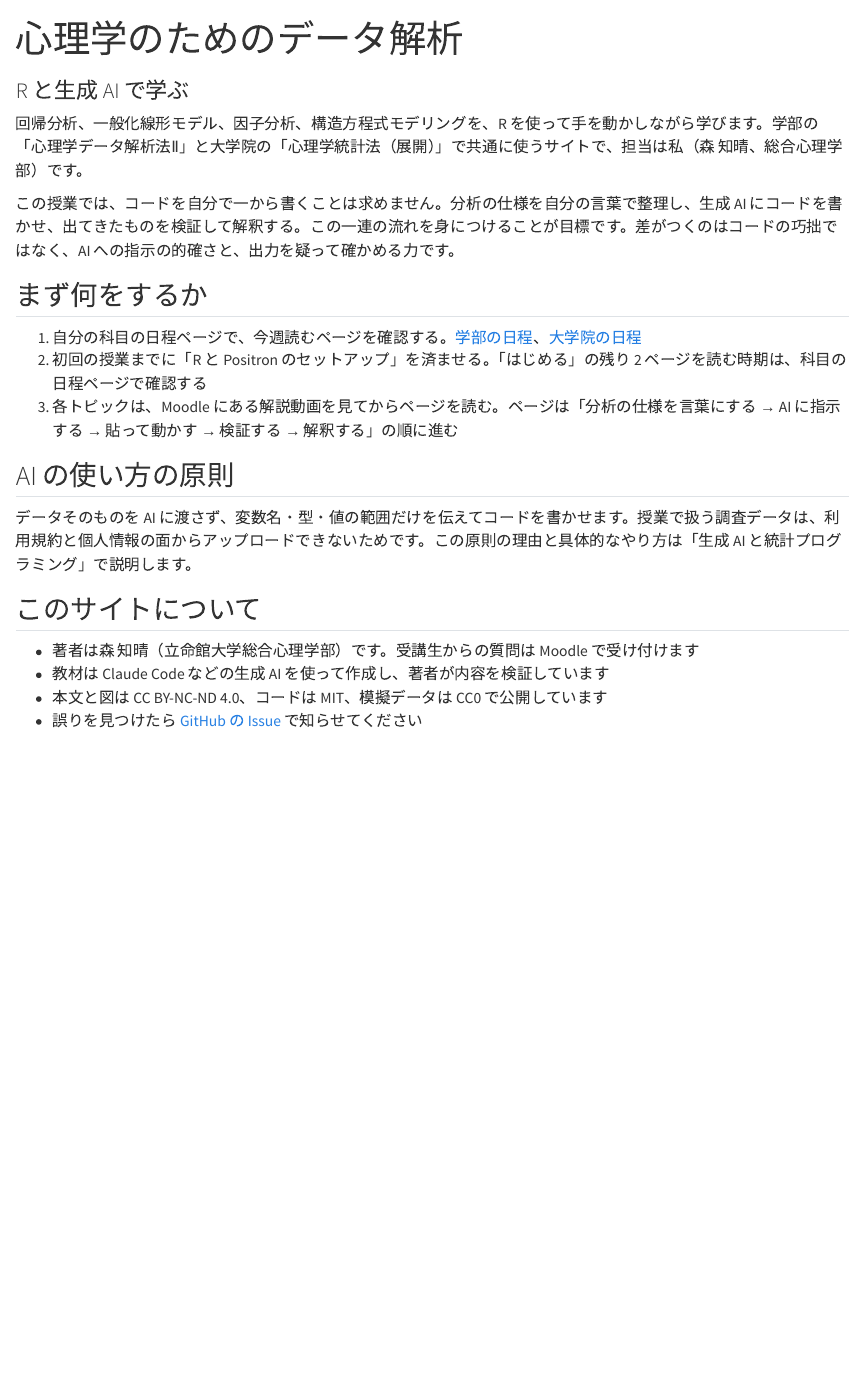
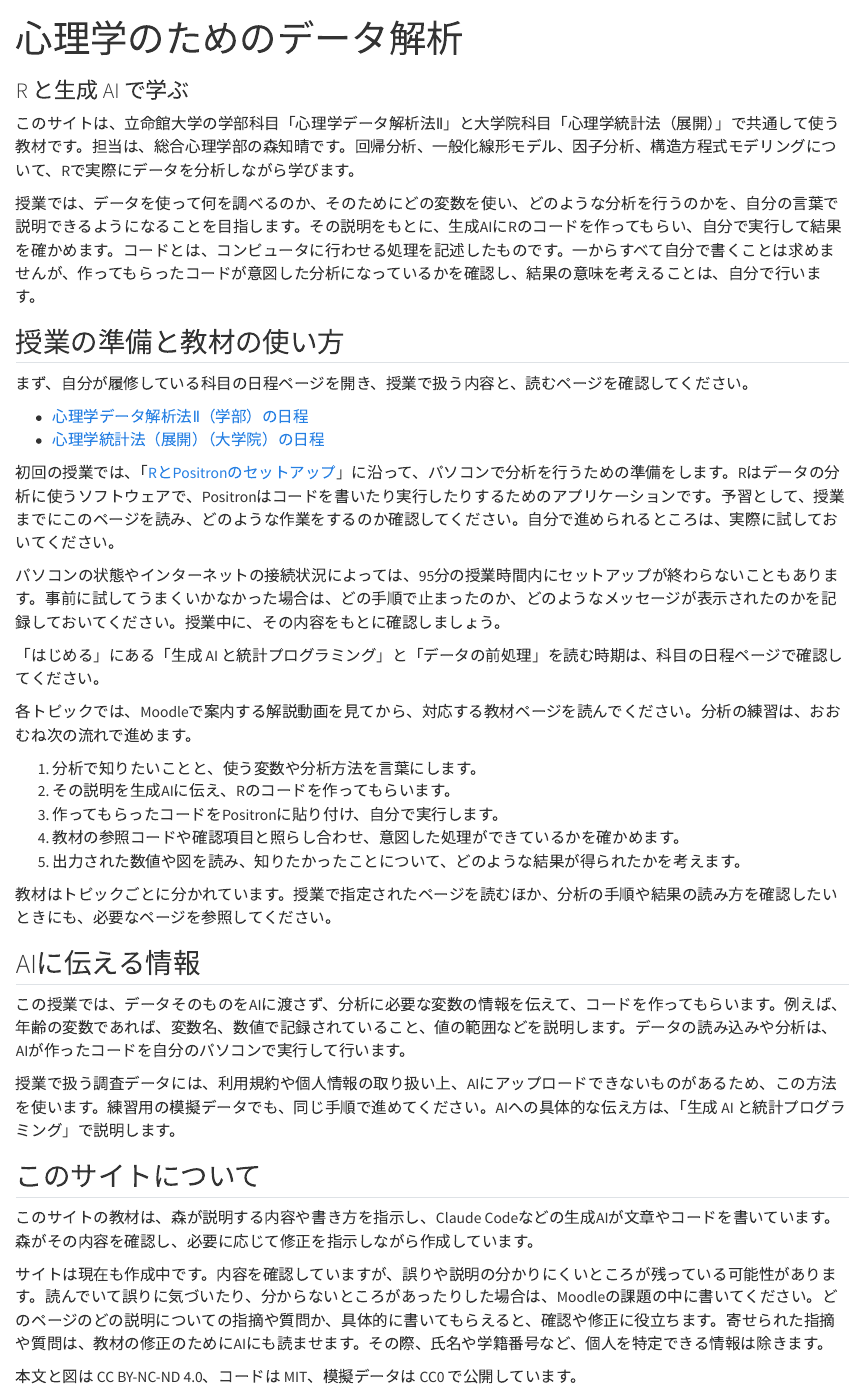
Before and after one commit to tomoecon/psych-data-analysis, a Quarto document (index.qmd): the page in a window 1100 px wide, from its top. Rendered offline with R 4.5, knitr and Pandoc in place of Quarto, with nearby package versions.

Commit message:
トップページの説明を初学者向けに書き直す

```diff
--- a/index.qmd
+++ b/index.qmd
@@ -6,23 +6,43 @@ toc: false
 last-modified-note: false
 ---
 
-回帰分析、一般化線形モデル、因子分析、構造方程式モデリングを、R を使って手を動かしながら学びます。学部の「心理学データ解析法Ⅱ」と大学院の「心理学統計法（展開）」で共通に使うサイトで、担当は私（森 知晴、総合心理学部）です。
+このサイトは、立命館大学の学部科目「心理学データ解析法Ⅱ」と大学院科目「心理学統計法（展開）」で共通して使う教材です。担当は、総合心理学部の森知晴です。回帰分析、一般化線形モデル、因子分析、構造方程式モデリングについて、Rで実際にデータを分析しながら学びます。
 
-この授業では、コードを自分で一から書くことは求めません。分析の仕様を自分の言葉で整理し、生成 AI にコードを書かせ、出てきたものを検証して解釈する。この一連の流れを身につけることが目標です。差がつくのはコードの巧拙ではなく、AI への指示の的確さと、出力を疑って確かめる力です。
+授業では、データを使って何を調べるのか、そのためにどの変数を使い、どのような分析を行うのかを、自分の言葉で説明できるようになることを目指します。その説明をもとに、生成AIにRのコードを作ってもらい、自分で実行して結果を確かめます。コードとは、コンピュータに行わせる処理を記述したものです。一からすべて自分で書くことは求めませんが、作ってもらったコードが意図した分析になっているかを確認し、結果の意味を考えることは、自分で行います。
 
-## まず何をするか
+## 授業の準備と教材の使い方
 
-1. 自分の科目の日程ページで、今週読むページを確認する。[学部の日程](courses/undergraduate-schedule.qmd)、[大学院の日程](courses/graduate-schedule.qmd)
-2. 初回の授業までに「R と Positron のセットアップ」を済ませる。「はじめる」の残り 2 ページを読む時期は、科目の日程ページで確認する
-3. 各トピックは、Moodle にある解説動画を見てからページを読む。ページは「分析の仕様を言葉にする → AI に指示する → 貼って動かす → 検証する → 解釈する」の順に進む
+まず、自分が履修している科目の日程ページを開き、授業で扱う内容と、読むページを確認してください。
 
-## AI の使い方の原則
+- [心理学データ解析法Ⅱ（学部）の日程](courses/undergraduate-schedule.qmd)
+- [心理学統計法（展開）（大学院）の日程](courses/graduate-schedule.qmd)
 
-データそのものを AI に渡さず、変数名・型・値の範囲だけを伝えてコードを書かせます。授業で扱う調査データは、利用規約と個人情報の面からアップロードできないためです。この原則の理由と具体的なやり方は「生成 AI と統計プログラミング」で説明します。
+初回の授業では、「[RとPositronのセットアップ](start/positron-setup.qmd)」に沿って、パソコンで分析を行うための準備をします。Rはデータの分析に使うソフトウェアで、Positronはコードを書いたり実行したりするためのアプリケーションです。予習として、授業までにこのページを読み、どのような作業をするのか確認してください。自分で進められるところは、実際に試しておいてください。
+
+パソコンの状態やインターネットの接続状況によっては、95分の授業時間内にセットアップが終わらないこともあります。事前に試してうまくいかなかった場合は、どの手順で止まったのか、どのようなメッセージが表示されたのかを記録しておいてください。授業中に、その内容をもとに確認しましょう。
+
+「はじめる」にある「生成 AI と統計プログラミング」と「データの前処理」を読む時期は、科目の日程ページで確認してください。
+
+各トピックでは、Moodleで案内する解説動画を見てから、対応する教材ページを読んでください。分析の練習は、おおむね次の流れで進めます。
+
+1. 分析で知りたいことと、使う変数や分析方法を言葉にします。
+2. その説明を生成AIに伝え、Rのコードを作ってもらいます。
+3. 作ってもらったコードをPositronに貼り付け、自分で実行します。
+4. 教材の参照コードや確認項目と照らし合わせ、意図した処理ができているかを確かめます。
+5. 出力された数値や図を読み、知りたかったことについて、どのような結果が得られたかを考えます。
+
+教材はトピックごとに分かれています。授業で指定されたページを読むほか、分析の手順や結果の読み方を確認したいときにも、必要なページを参照してください。
+
+## AIに伝える情報
+
+この授業では、データそのものをAIに渡さず、分析に必要な変数の情報を伝えて、コードを作ってもらいます。例えば、年齢の変数であれば、変数名、数値で記録されていること、値の範囲などを説明します。データの読み込みや分析は、AIが作ったコードを自分のパソコンで実行して行います。
+
+授業で扱う調査データには、利用規約や個人情報の取り扱い上、AIにアップロードできないものがあるため、この方法を使います。練習用の模擬データでも、同じ手順で進めてください。AIへの具体的な伝え方は、「生成 AI と統計プログラミング」で説明します。
 
 ## このサイトについて
 
-- 著者は森 知晴（立命館大学総合心理学部）です。受講生からの質問は Moodle で受け付けます
-- 教材は Claude Code などの生成 AI を使って作成し、著者が内容を検証しています
-- 本文と図は CC BY-NC-ND 4.0、コードは MIT、模擬データは CC0 で公開しています
-- 誤りを見つけたら [GitHub の Issue](https://github.com/tomoecon/psych-data-analysis/issues) で知らせてください
+このサイトの教材は、森が説明する内容や書き方を指示し、Claude Codeなどの生成AIが文章やコードを書いています。森がその内容を確認し、必要に応じて修正を指示しながら作成しています。
+
+サイトは現在も作成中です。内容を確認していますが、誤りや説明の分かりにくいところが残っている可能性があります。読んでいて誤りに気づいたり、分からないところがあったりした場合は、Moodleの課題の中に書いてください。どのページのどの説明についての指摘や質問か、具体的に書いてもらえると、確認や修正に役立ちます。寄せられた指摘や質問は、教材の修正のためにAIにも読ませます。その際、氏名や学籍番号など、個人を特定できる情報は除きます。
+
+本文と図は CC BY-NC-ND 4.0、コードは MIT、模擬データは CC0 で公開しています。
```
